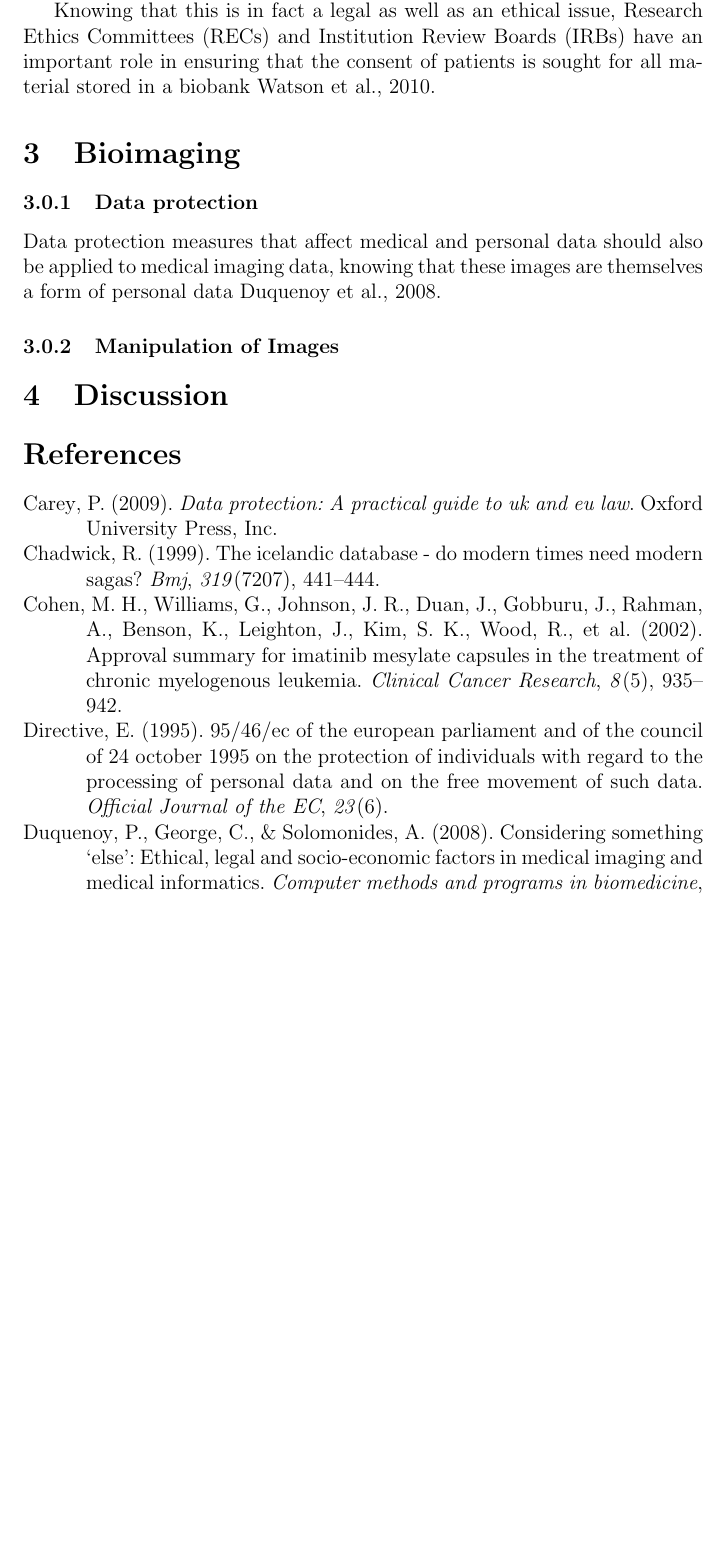
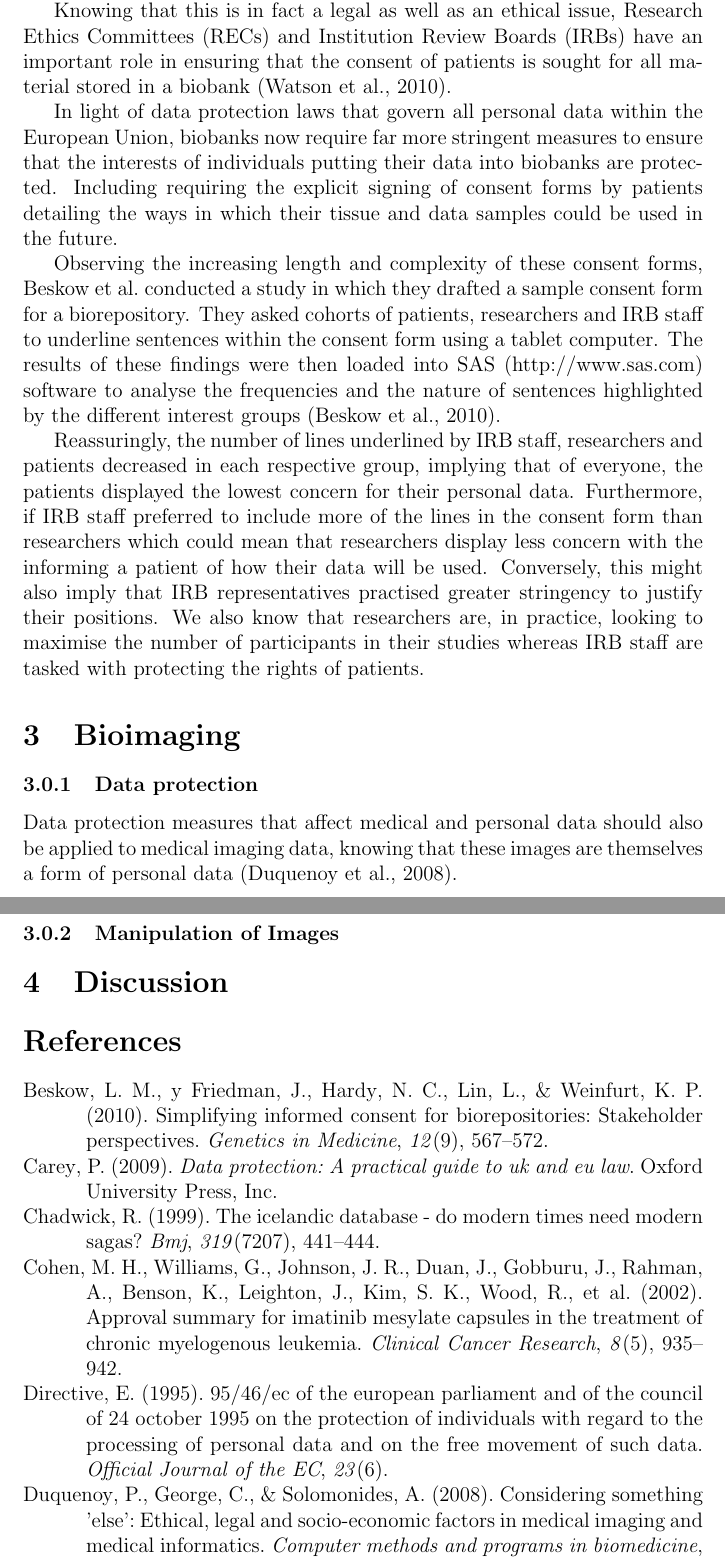
Before and after one commit to hiraethus/ethics-in-bioimaging-and-bioinformatics-in-medicine, a LaTeX document (ethics-essay.tex): part of page 3 of 4 before the commit and two parts of pages 3 and 4 of 4 after it, the two joined at a grey line, cut so that both start at the same text, the shorter picture padded with empty space. Compiled offline with pdfLaTeX.

Commit message:
DIscuss Beskow study

```diff
--- a/ethics-essay.tex
+++ b/ethics-essay.tex
@@ -1,4 +1,5 @@
 \documentclass[british,a4paper, 12pt]{article}
+\usepackage[hidelinks]{hyperref}
 \usepackage{babel}
 \usepackage{csquotes}
 \usepackage[backend=biber,style=apa]{biblatex}
@@ -89,16 +90,37 @@ the Icelandic citizens \parencite{carey2009data}.
 Knowing that this is in fact a legal as well as an ethical issue, Research Ethics
 Committees (RECs) and Institution Review Boards (IRBs) have an important role in
 ensuring that the consent of patients is sought for all material stored in a
-biobank \cite{watson2010integrating}.
+biobank \parencite{watson2010integrating}.
 
-% Tissue samples act etc??
+In light of data protection laws that govern all personal data within the European Union,
+biobanks now require far more stringent measures to ensure that the interests of individuals
+putting their data into biobanks are protected. Including requiring the explicit signing of
+consent forms by patients detailing the ways in which their tissue and data samples could
+be used in the future.
+
+Observing the increasing length and complexity of these consent forms,
+\citeauthor*{beskow2010simplifyinog} conducted a study in which they drafted a sample consent form
+for a biorepository. They asked cohorts of patients, researchers and IRB staff to underline
+sentences within the consent form using a tablet computer. The results of these findings were
+then loaded into SAS (\url{http://www.sas.com}) software to analyse the frequencies and the nature
+of sentences highlighted by the different interest groups \parencite{beskow2010simplifyinog}.
+
+Reassuringly, the number of lines underlined by IRB staff, researchers and patients decreased in
+each respective group, implying that of everyone, the patients displayed the lowest concern for
+their personal data. Furthermore, if IRB staff preferred to include more of the lines in the
+consent form than researchers which could mean that researchers display less concern with the
+informing a patient of how their data will be used. Conversely, this might also imply that IRB
+representatives practised greater stringency to justify their positions. We also know that
+researchers are, in practice, looking to maximise the number of participants in their studies
+whereas IRB staff are tasked with protecting the rights of patients.
+
 
 \section{Bioimaging}
 
 \subsubsection{Data protection}
 Data protection measures that affect medical and personal data should also be
 applied to medical imaging data, knowing that these images are themselves a form
-of personal data \cite{duquenoy2008considering}.
+of personal data \parencite{duquenoy2008considering}.
 
 \subsubsection{Manipulation of Images}
 
```
Also changed, not shown: ethics-essay.bib (+1 -1 lines), ethics-essay.tex (2 more changed lines), 1 other file.
